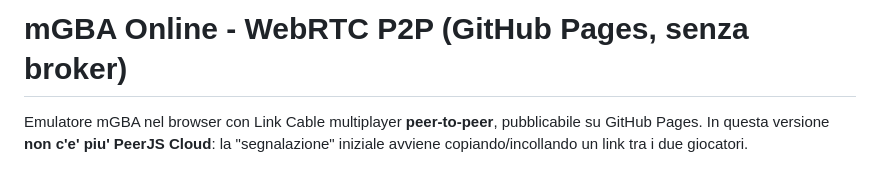
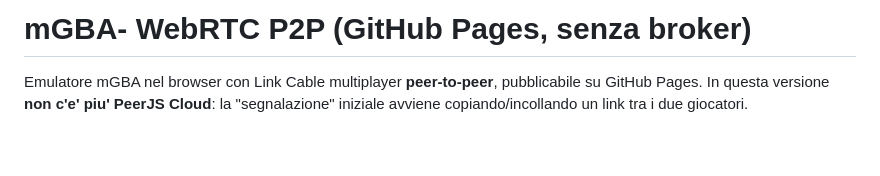
Before and after one commit to TbangIT/multiGBA, a Markdown page: README.md, the part around the change. Drawn GitHub-style; blank space fills up the shorter version.

```diff
--- a/README.md
+++ b/README.md
@@ -1,4 +1,4 @@
-# mGBA Online - WebRTC P2P (GitHub Pages, senza broker)
+# mGBA- WebRTC P2P (GitHub Pages, senza broker)
 
 Emulatore mGBA nel browser con Link Cable multiplayer **peer-to-peer**, pubblicabile su
 GitHub Pages. In questa versione **non c'e' piu' PeerJS Cloud**: la "segnalazione" iniziale
```
